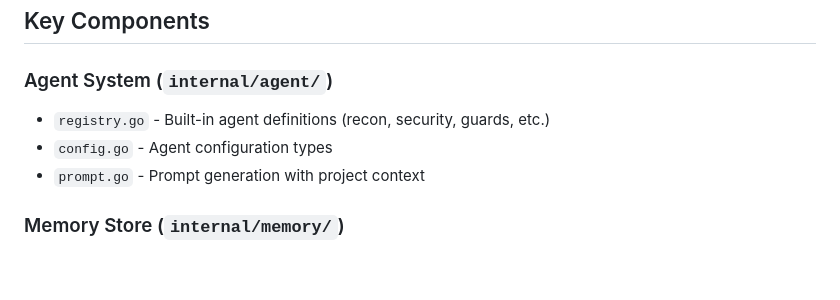
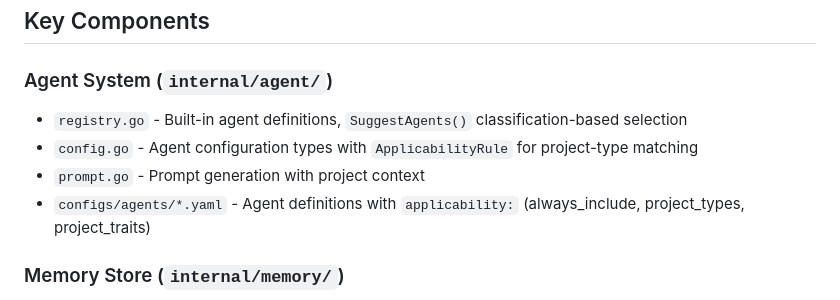
Before and after one commit to ihavespoons/zrok, a Markdown page: CLAUDE.md, the part around one of its changes. GitHub-like rendering; blank space fills up the shorter version.

```diff
--- a/CLAUDE.md
+++ b/CLAUDE.md
@@ -50,9 +57,10 @@ go test ./...
 ## Key Components
 
 ### Agent System (`internal/agent/`)
-- `registry.go` - Built-in agent definitions (recon, security, guards, etc.)
-- `config.go` - Agent configuration types
+- `registry.go` - Built-in agent definitions, `SuggestAgents()` classification-based selection
+- `config.go` - Agent configuration types with `ApplicabilityRule` for project-type matching
 - `prompt.go` - Prompt generation with project context
+- `configs/agents/*.yaml` - Agent definitions with `applicability:` (always_include, project_types, project_traits)
 
 ### Memory Store (`internal/memory/`)
 - `store.go` - YAML-based memory persistence in `.zrok/memories/`
```
Also changed, not shown: other parts of CLAUDE.md (+25 -7 lines).
